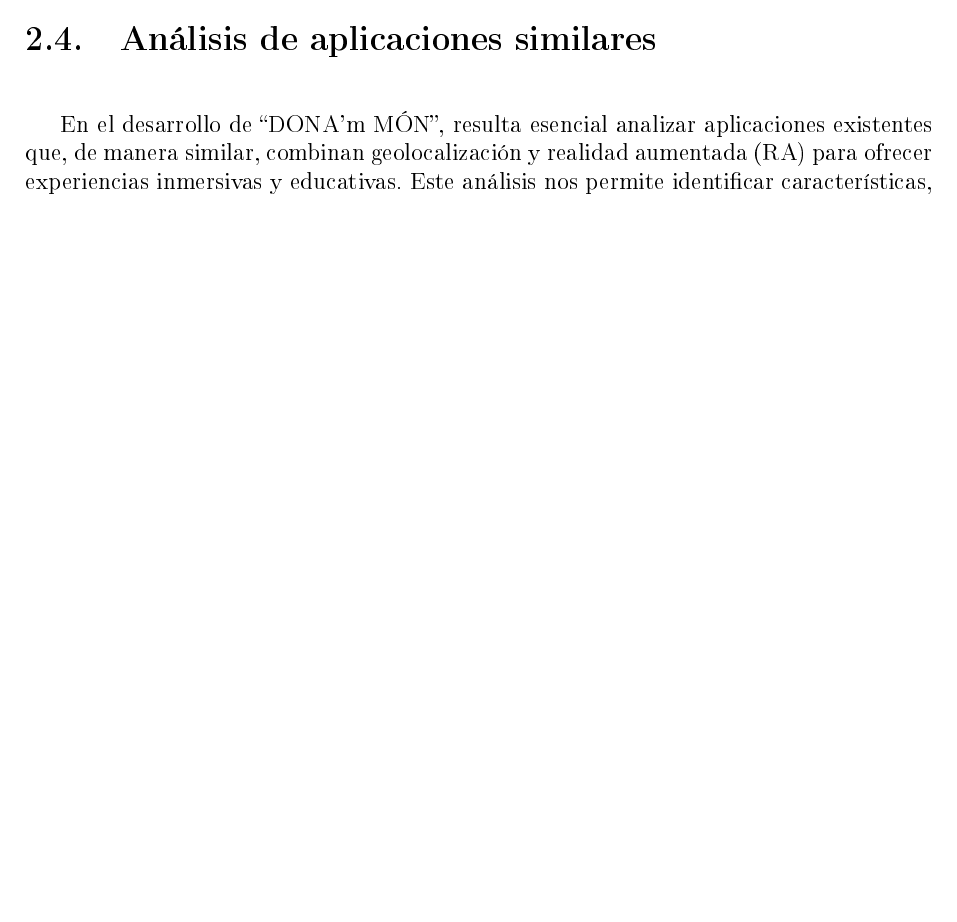
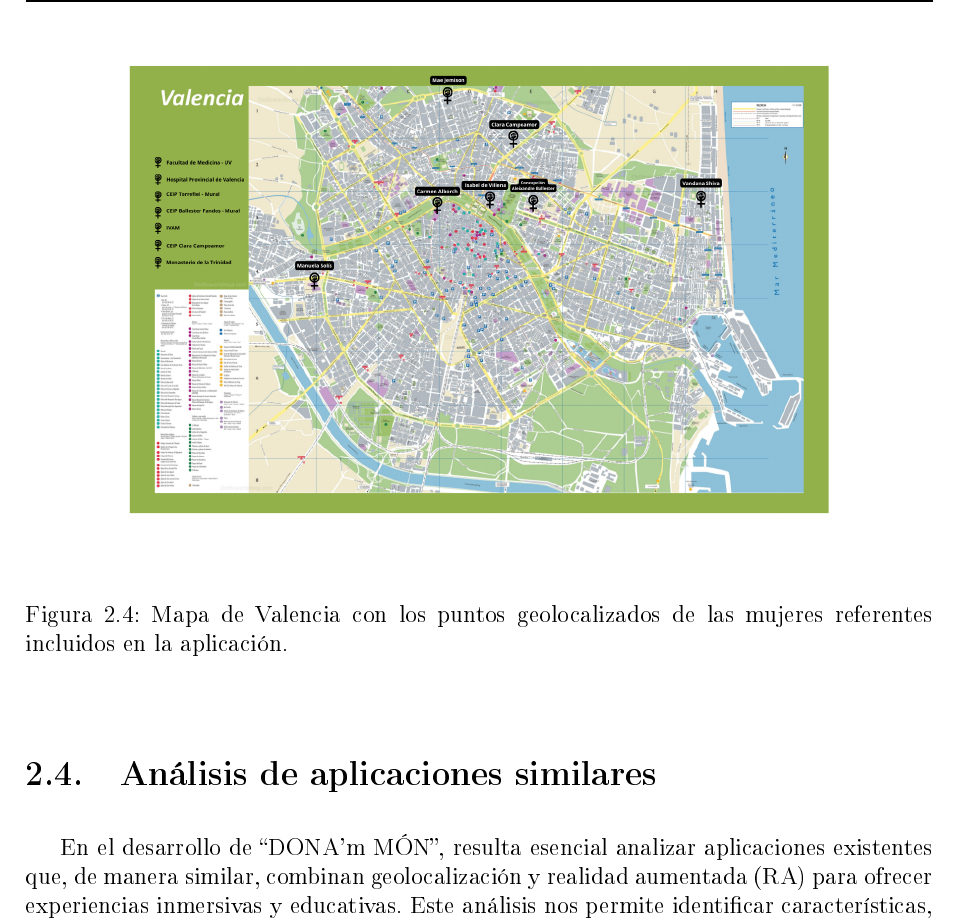
Before and after one commit to ivanastanislavova/donammon, a LaTeX document (ejemplo-memoria.tex, which reads tex/estado_arte.tex): part of page 28 of 57 before the commit and part of page 29 of 59 after it, cut at the place of the change, the shorter picture padded with empty space. The pictures show the PDF file ejemplo-memoria.pdf that the author committed with the source.

Commit message:
Añadida imagen mapa

```diff
--- a/tex/estado_arte.tex
+++ b/tex/estado_arte.tex
@@ -160,7 +160,12 @@ La aplicación también incluye representaciones artísticas contemporáneas de
 
 “DONA’m MÓN” busca ser un vehículo para visibilizar la presencia de estas figuras en el espacio urbano, contribuyendo así a una representación más justa y equitativa de la historia y promoviendo un futuro en el que la diversidad y la igualdad sean valores fundamentales.
 
-
+\begin{figure}[H]
+    \centering
+    \includegraphics[width=\textwidth]{figs/mapa.png}
+    \caption{Mapa de Valencia con los puntos geolocalizados de las mujeres referentes incluidos en la aplicación.}
+    \label{fig:mapa_valencia_mujeres}
+\end{figure}
 
 
 
```
Also changed, not shown: ejemplo-memoria.pdf, 6 other files.
